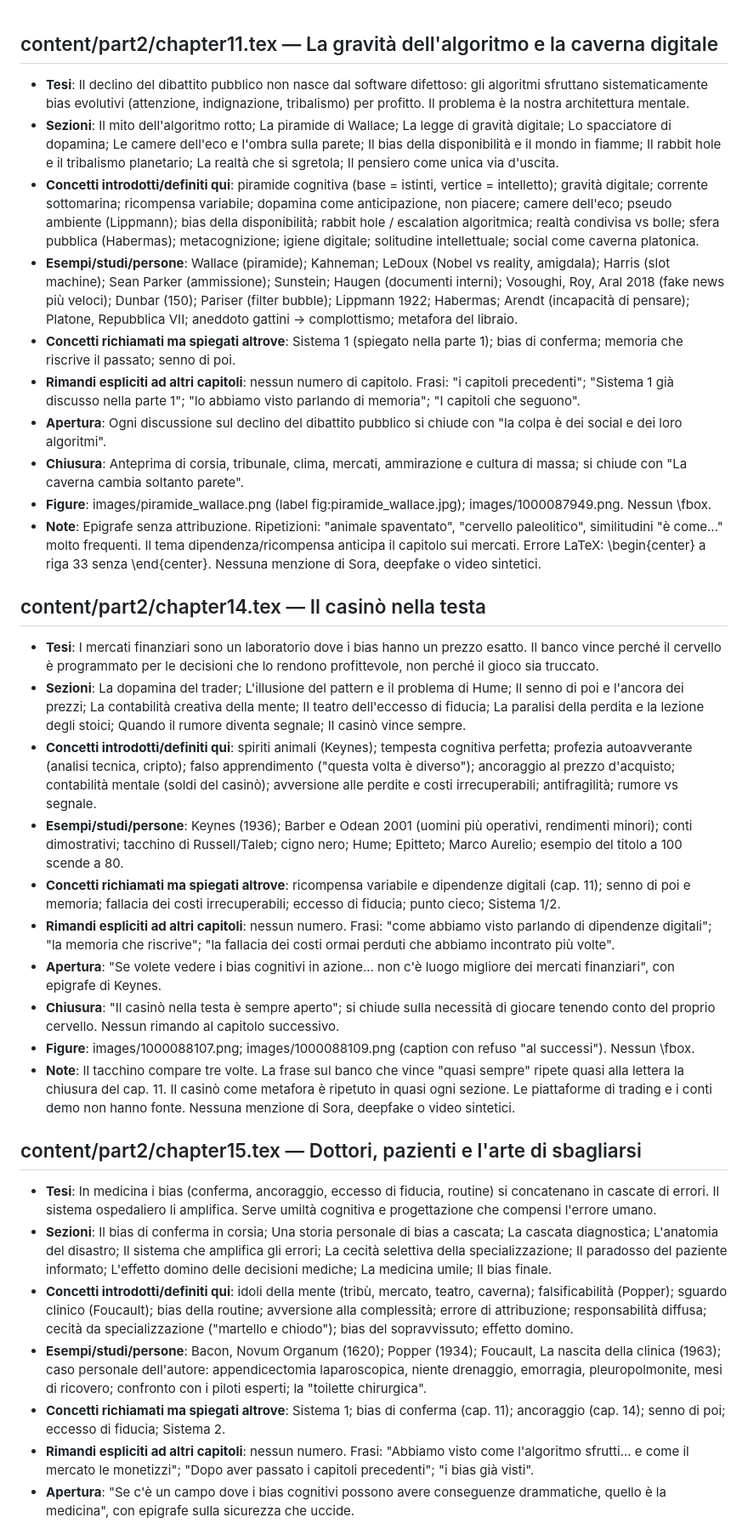
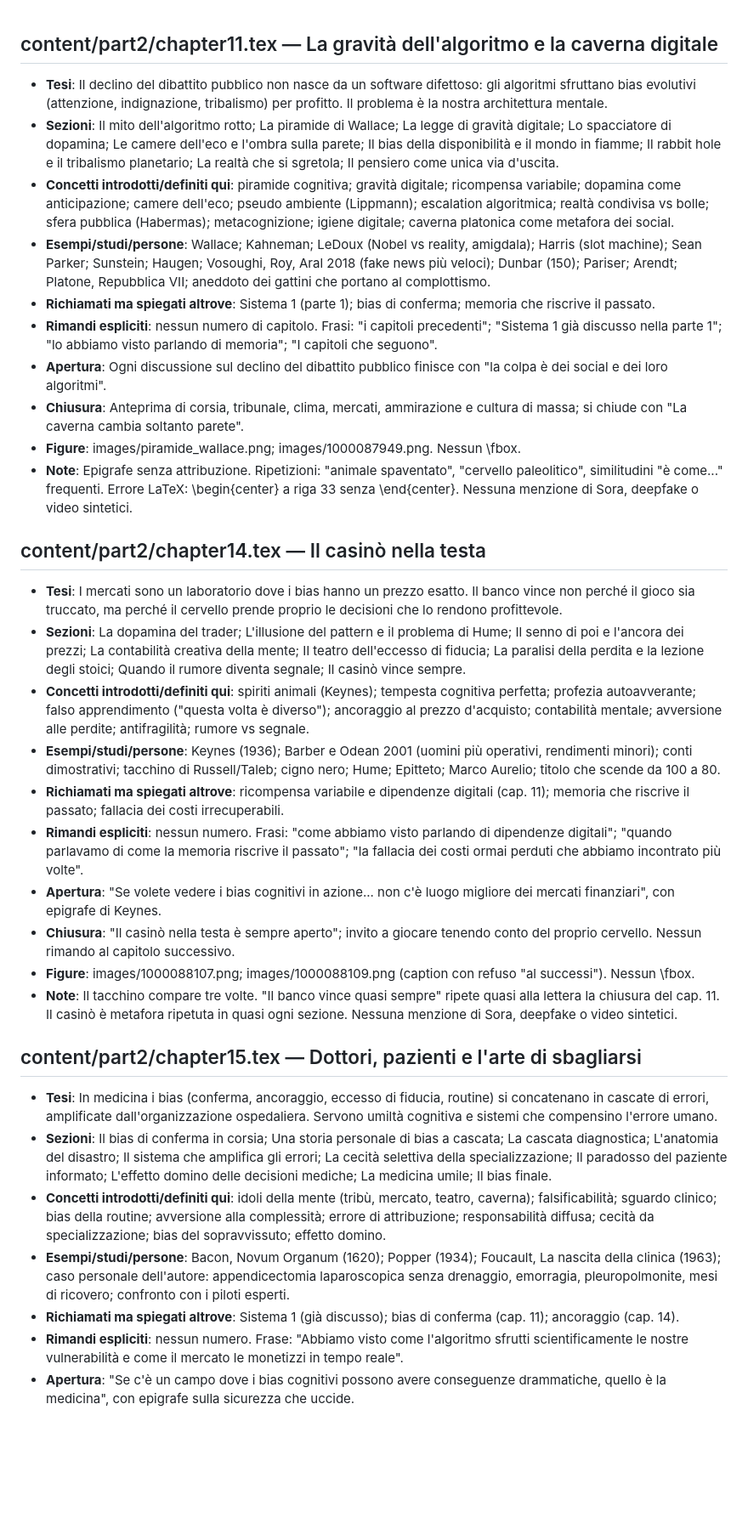
Before and after one commit to fabb12/libro-futuro, a Markdown page: revisione/schede/gruppo_B.md, the part around one of its changes. Shown at 85% size. Rendered like a GitHub page; blank space fills up the shorter version.

Commit message:
Aggiorna schede dei capitoli (fase 2)
Co-Authored-By: Claude Sonnet 5.5 <noreply@anthropic.com>
Claude-Session: https://claude.ai/code/session_01XyH4iR3qpCZ8hd4MMeNEVD

```diff
--- a/revisione/schede/gruppo_B.md
+++ b/revisione/schede/gruppo_B.md
@@ -1,32 +1,32 @@
 ## content/part2/chapter11.tex — La gravità dell'algoritmo e la caverna digitale
-- **Tesi**: Il declino del dibattito pubblico non nasce dal software difettoso: gli algoritmi sfruttano sistematicamente bias evolutivi (attenzione, indignazione, tribalismo) per profitto. Il problema è la nostra architettura mentale.
+- **Tesi**: Il declino del dibattito pubblico non nasce da un software difettoso: gli algoritmi sfruttano bias evolutivi (attenzione, indignazione, tribalismo) per profitto. Il problema è la nostra architettura mentale.
 - **Sezioni**: Il mito dell'algoritmo rotto; La piramide di Wallace; La legge di gravità digitale; Lo spacciatore di dopamina; Le camere dell'eco e l'ombra sulla parete; Il bias della disponibilità e il mondo in fiamme; Il rabbit hole e il tribalismo planetario; La realtà che si sgretola; Il pensiero come unica via d'uscita.
-- **Concetti introdotti/definiti qui**: piramide cognitiva (base = istinti, vertice = intelletto); gravità digitale; corrente sottomarina; ricompensa variabile; dopamina come anticipazione, non piacere; camere dell'eco; pseudo ambiente (Lippmann); bias della disponibilità; rabbit hole / escalation algoritmica; realtà condivisa vs bolle; sfera pubblica (Habermas); metacognizione; igiene digitale; solitudine intellettuale; social come caverna platonica.
-- **Esempi/studi/persone**: Wallace (piramide); Kahneman; LeDoux (Nobel vs reality, amigdala); Harris (slot machine); Sean Parker (ammissione); Sunstein; Haugen (documenti interni); Vosoughi, Roy, Aral 2018 (fake news più veloci); Dunbar (150); Pariser (filter bubble); Lippmann 1922; Habermas; Arendt (incapacità di pensare); Platone, Repubblica VII; aneddoto gattini → complottismo; metafora del libraio.
-- **Concetti richiamati ma spiegati altrove**: Sistema 1 (spiegato nella parte 1); bias di conferma; memoria che riscrive il passato; senno di poi.
-- **Rimandi espliciti ad altri capitoli**: nessun numero di capitolo. Frasi: "i capitoli precedenti"; "Sistema 1 già discusso nella parte 1"; "lo abbiamo visto parlando di memoria"; "I capitoli che seguono".
-- **Apertura**: Ogni discussione sul declino del dibattito pubblico si chiude con "la colpa è dei social e dei loro algoritmi".
+- **Concetti introdotti/definiti qui**: piramide cognitiva; gravità digitale; ricompensa variabile; dopamina come anticipazione; camere dell'eco; pseudo ambiente (Lippmann); escalation algoritmica; realtà condivisa vs bolle; sfera pubblica (Habermas); metacognizione; igiene digitale; caverna platonica come metafora dei social.
+- **Esempi/studi/persone**: Wallace; Kahneman; LeDoux (Nobel vs reality, amigdala); Harris (slot machine); Sean Parker; Sunstein; Haugen; Vosoughi, Roy, Aral 2018 (fake news più veloci); Dunbar (150); Pariser; Arendt; Platone, Repubblica VII; aneddoto dei gattini che portano al complottismo.
+- **Richiamati ma spiegati altrove**: Sistema 1 (parte 1); bias di conferma; memoria che riscrive il passato.
+- **Rimandi espliciti**: nessun numero di capitolo. Frasi: "i capitoli precedenti"; "Sistema 1 già discusso nella parte 1"; "lo abbiamo visto parlando di memoria"; "I capitoli che seguono".
+- **Apertura**: Ogni discussione sul declino del dibattito pubblico finisce con "la colpa è dei social e dei loro algoritmi".
 - **Chiusura**: Anteprima di corsia, tribunale, clima, mercati, ammirazione e cultura di massa; si chiude con "La caverna cambia soltanto parete".
-- **Figure**: images/piramide_wallace.png (label fig:piramide_wallace.jpg); images/1000087949.png. Nessun \fbox.
-- **Note**: Epigrafe senza attribuzione. Ripetizioni: "animale spaventato", "cervello paleolitico", similitudini "è come..." molto frequenti. Il tema dipendenza/ricompensa anticipa il capitolo sui mercati. Errore LaTeX: \begin{center} a riga 33 senza \end{center}. Nessuna menzione di Sora, deepfake o video sintetici.
+- **Figure**: images/piramide_wallace.png; images/1000087949.png. Nessun \fbox.
+- **Note**: Epigrafe senza attribuzione. Ripetizioni: "animale spaventato", "cervello paleolitico", similitudini "è come..." frequenti. Errore LaTeX: \begin{center} a riga 33 senza \end{center}. Nessuna menzione di Sora, deepfake o video sintetici.
 
 ## content/part2/chapter14.tex — Il casinò nella testa
-- **Tesi**: I mercati finanziari sono un laboratorio dove i bias hanno un prezzo esatto. Il banco vince perché il cervello è programmato per le decisioni che lo rendono profittevole, non perché il gioco sia truccato.
+- **Tesi**: I mercati sono un laboratorio dove i bias hanno un prezzo esatto. Il banco vince non perché il gioco sia truccato, ma perché il cervello prende proprio le decisioni che lo rendono profittevole.
 - **Sezioni**: La dopamina del trader; L'illusione del pattern e il problema di Hume; Il senno di poi e l'ancora dei prezzi; La contabilità creativa della mente; Il teatro dell'eccesso di fiducia; La paralisi della perdita e la lezione degli stoici; Quando il rumore diventa segnale; Il casinò vince sempre.
-- **Concetti introdotti/definiti qui**: spiriti animali (Keynes); tempesta cognitiva perfetta; profezia autoavverante (analisi tecnica, cripto); falso apprendimento ("questa volta è diverso"); ancoraggio al prezzo d'acquisto; contabilità mentale (soldi del casinò); avversione alle perdite e costi irrecuperabili; antifragilità; rumore vs segnale.
-- **Esempi/studi/persone**: Keynes (1936); Barber e Odean 2001 (uomini più operativi, rendimenti minori); conti dimostrativi; tacchino di Russell/Taleb; cigno nero; Hume; Epitteto; Marco Aurelio; esempio del titolo a 100 scende a 80.
-- **Concetti richiamati ma spiegati altrove**: ricompensa variabile e dipendenze digitali (cap. 11); senno di poi e memoria; fallacia dei costi irrecuperabili; eccesso di fiducia; punto cieco; Sistema 1/2.
-- **Rimandi espliciti ad altri capitoli**: nessun numero. Frasi: "come abbiamo visto parlando di dipendenze digitali"; "la memoria che riscrive"; "la fallacia dei costi ormai perduti che abbiamo incontrato più volte".
+- **Concetti introdotti/definiti qui**: spiriti animali (Keynes); tempesta cognitiva perfetta; profezia autoavverante; falso apprendimento ("questa volta è diverso"); ancoraggio al prezzo d'acquisto; contabilità mentale; avversione alle perdite; antifragilità; rumore vs segnale.
+- **Esempi/studi/persone**: Keynes (1936); Barber e Odean 2001 (uomini più operativi, rendimenti minori); conti dimostrativi; tacchino di Russell/Taleb; cigno nero; Hume; Epitteto; Marco Aurelio; titolo che scende da 100 a 80.
+- **Richiamati ma spiegati altrove**: ricompensa variabile e dipendenze digitali (cap. 11); memoria che riscrive il passato; fallacia dei costi irrecuperabili.
+- **Rimandi espliciti**: nessun numero. Frasi: "come abbiamo visto parlando di dipendenze digitali"; "quando parlavamo di come la memoria riscrive il passato"; "la fallacia dei costi ormai perduti che abbiamo incontrato più volte".
 - **Apertura**: "Se volete vedere i bias cognitivi in azione... non c'è luogo migliore dei mercati finanziari", con epigrafe di Keynes.
-- **Chiusura**: "Il casinò nella testa è sempre aperto"; si chiude sulla necessità di giocare tenendo conto del proprio cervello. Nessun rimando al capitolo successivo.
+- **Chiusura**: "Il casinò nella testa è sempre aperto"; invito a giocare tenendo conto del proprio cervello. Nessun rimando al capitolo successivo.
 - **Figure**: images/1000088107.png; images/1000088109.png (caption con refuso "al successi"). Nessun \fbox.
-- **Note**: Il tacchino compare tre volte. La frase sul banco che vince "quasi sempre" ripete quasi alla lettera la chiusura del cap. 11. Il casinò come metafora è ripetuto in quasi ogni sezione. Le piattaforme di trading e i conti demo non hanno fonte. Nessuna menzione di Sora, deepfake o video sintetici.
+- **Note**: Il tacchino compare tre volte. "Il banco vince quasi sempre" ripete quasi alla lettera la chiusura del cap. 11. Il casinò è metafora ripetuta in quasi ogni sezione. Nessuna menzione di Sora, deepfake o video sintetici.
 
 ## content/part2/chapter15.tex — Dottori, pazienti e l'arte di sbagliarsi
-- **Tesi**: In medicina i bias (conferma, ancoraggio, eccesso di fiducia, routine) si concatenano in cascate di errori. Il sistema ospedaliero li amplifica. Serve umiltà cognitiva e progettazione che compensi l'errore umano.
+- **Tesi**: In medicina i bias (conferma, ancoraggio, eccesso di fiducia, routine) si concatenano in cascate di errori, amplificate dall'organizzazione ospedaliera. Servono umiltà cognitiva e sistemi che compensino l'errore umano.
 - **Sezioni**: Il bias di conferma in corsia; Una storia personale di bias a cascata; La cascata diagnostica; L'anatomia del disastro; Il sistema che amplifica gli errori; La cecità selettiva della specializzazione; Il paradosso del paziente informato; L'effetto domino delle decisioni mediche; La medicina umile; Il bias finale.
-- **Concetti introdotti/definiti qui**: idoli della mente (tribù, mercato, teatro, caverna); falsificabilità (Popper); sguardo clinico (Foucault); bias della routine; avversione alla complessità; errore di attribuzione; responsabilità diffusa; cecità da specializzazione ("martello e chiodo"); bias del sopravvissuto; effetto domino.
-- **Esempi/studi/persone**: Bacon, Novum Organum (1620); Popper (1934); Foucault, La nascita della clinica (1963); caso personale dell'autore: appendicectomia laparoscopica, niente drenaggio, emorragia, pleuropolmonite, mesi di ricovero; confronto con i piloti esperti; la "toilette chirurgica".
-- **Concetti richiamati ma spiegati altrove**: Sistema 1; bias di conferma (cap. 11); ancoraggio (cap. 14); senno di poi; eccesso di fiducia; Sistema 2.
-- **Rimandi espliciti ad altri capitoli**: nessun numero. Frasi: "Abbiamo visto come l'algoritmo sfrutti... e come il mercato le monetizzi"; "Dopo aver passato i capitoli precedenti"; "i bias già visti".
+- **Concetti introdotti/definiti qui**: idoli della mente (tribù, mercato, teatro, caverna); falsificabilità; sguardo clinico; bias della routine; avversione alla complessità; errore di attribuzione; responsabilità diffusa; cecità da specializzazione; bias del sopravvissuto; effetto domino.
+- **Esempi/studi/persone**: Bacon, Novum Organum (1620); Popper (1934); Foucault, La nascita della clinica (1963); caso personale dell'autore: appendicectomia laparoscopica senza drenaggio, emorragia, pleuropolmonite, mesi di ricovero; confronto con i piloti esperti.
+- **Richiamati ma spiegati altrove**: Sistema 1 (già discusso); bias di conferma (cap. 11); ancoraggio (cap. 14).
+- **Rimandi espliciti**: nessun numero. Frase: "Abbiamo visto come l'algoritmo sfrutti scientificamente le nostre vulnerabilità e come il mercato le monetizzi in tempo reale".
 - **Apertura**: "Se c'è un campo dove i bias cognitivi possono avere conseguenze drammatiche, quello è la medicina", con epigrafe sulla sicurezza che uccide.
```
Also changed, not shown: other parts of revisione/schede/gruppo_B.md (+26 -26 lines), revisione/schede/gruppo_A.md (+13 -13 lines), revisione/schede/gruppo_C.md (+9 -9 lines).
